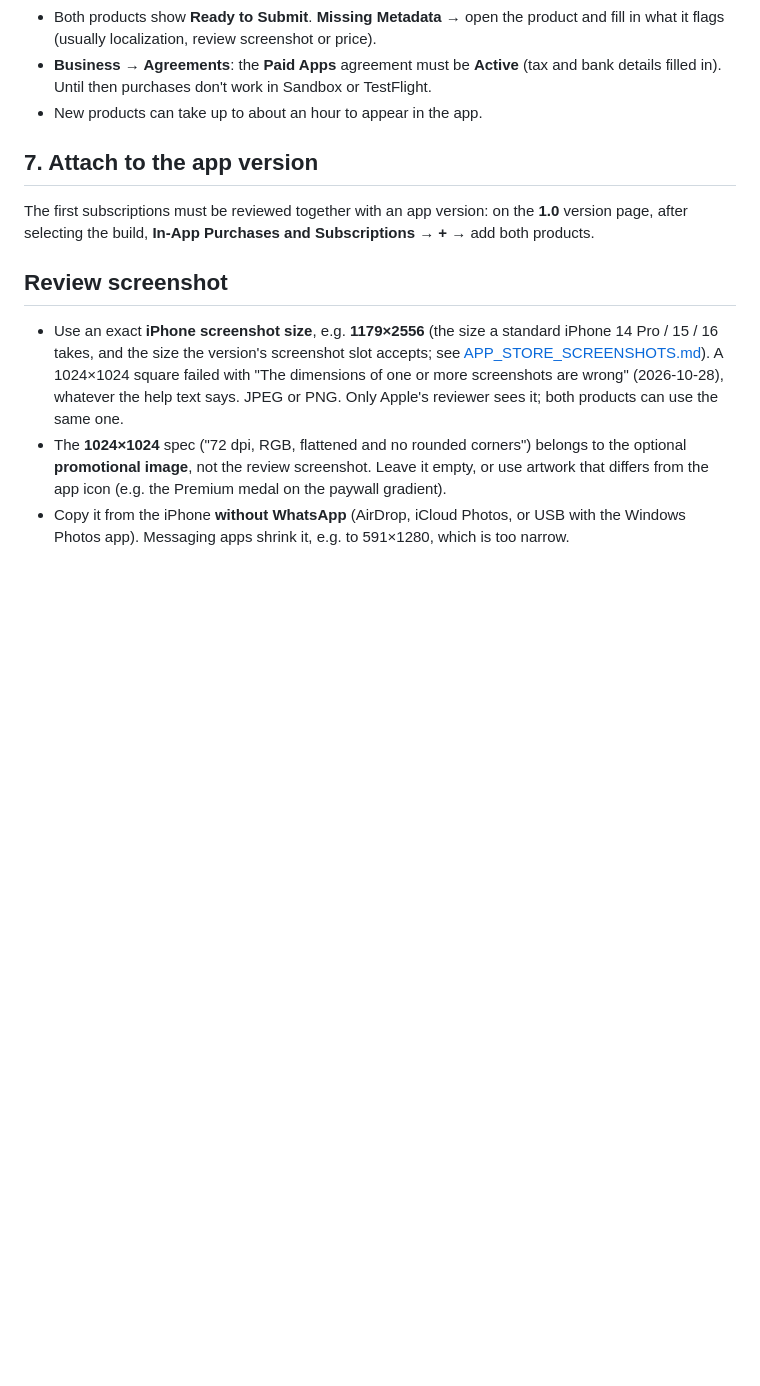
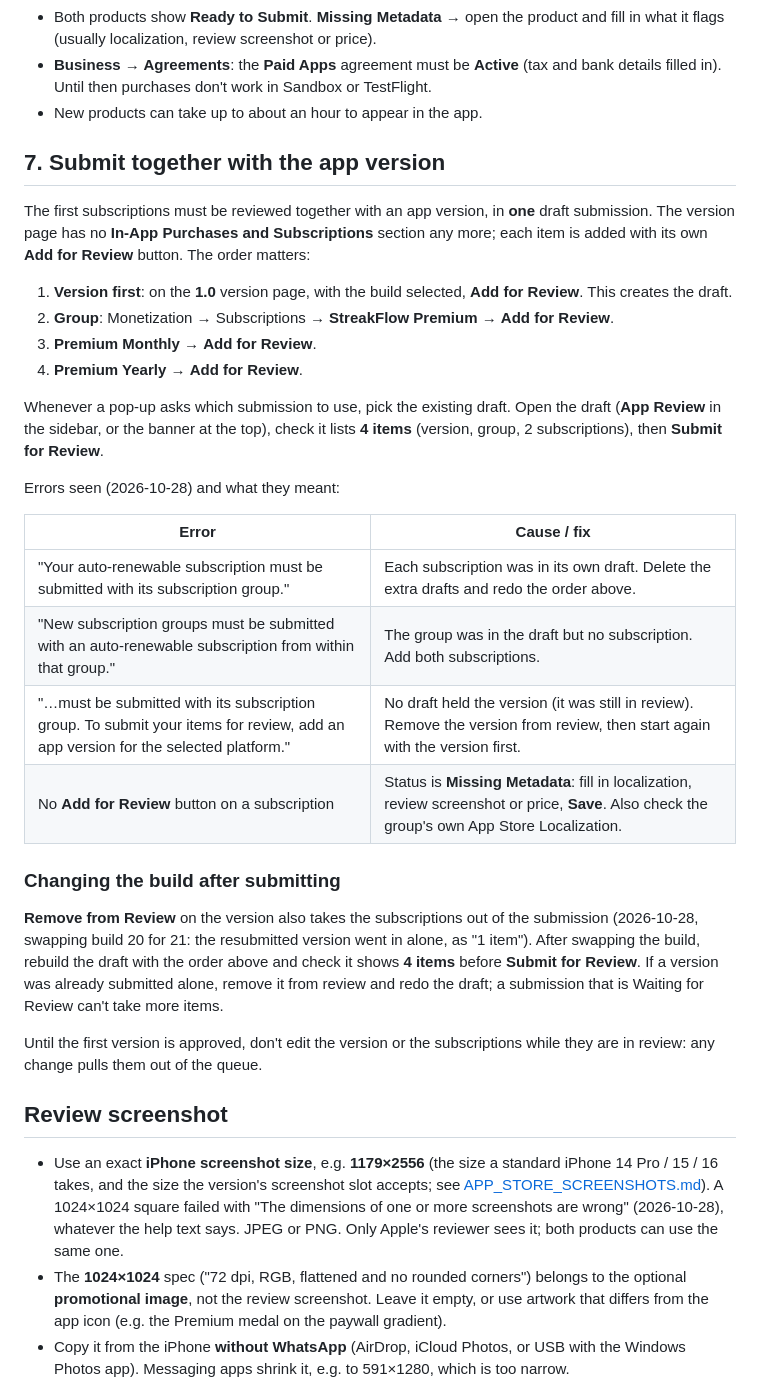
Before and after one commit to ashishsonu2000/streakflow, a Markdown page: docs/APP_STORE_SUBSCRIPTIONS.md, the part around the change. GitHub-like rendering; blank space fills up the shorter version.

Commit message:
Document the App Store submission flow for first subscriptions
Version first, then group, then both subscriptions in one draft (4 items);
the errors seen and their fixes; Remove from Review also drops the
subscriptions, so the draft must be rebuilt after swapping the build.

Co-Authored-By: Claude Opus 5.5 <noreply@anthropic.com>

```diff
--- a/docs/APP_STORE_SUBSCRIPTIONS.md
+++ b/docs/APP_STORE_SUBSCRIPTIONS.md
@@ -78,11 +78,46 @@ Back in the group, repeat step 2 with:
   Sandbox or TestFlight.
 - New products can take up to about an hour to appear in the app.
 
-## 7. Attach to the app version
+## 7. Submit together with the app version
 
-The first subscriptions must be reviewed together with an app version: on
-the **1.0** version page, after selecting the build, **In-App Purchases and
-Subscriptions** → **+** → add both products.
+The first subscriptions must be reviewed together with an app version, in
+**one** draft submission. The version page has no **In-App Purchases and
+Subscriptions** section any more; each item is added with its own **Add for
+Review** button. The order matters:
+
+1. **Version first**: on the **1.0** version page, with the build selected,
+   **Add for Review**. This creates the draft.
+2. **Group**: Monetization → Subscriptions → **StreakFlow Premium** →
+   **Add for Review**.
+3. **Premium Monthly** → **Add for Review**.
+4. **Premium Yearly** → **Add for Review**.
+
+Whenever a pop-up asks which submission to use, pick the existing draft.
+Open the draft (**App Review** in the sidebar, or the banner at the top),
+check it lists **4 items** (version, group, 2 subscriptions), then
+**Submit for Review**.
+
+Errors seen (2026-10-28) and what they meant:
+
+| Error | Cause / fix |
+|---|---|
+| "Your auto-renewable subscription must be submitted with its subscription group." | Each subscription was in its own draft. Delete the extra drafts and redo the order above. |
+| "New subscription groups must be submitted with an auto-renewable subscription from within that group." | The group was in the draft but no subscription. Add both subscriptions. |
+| "…must be submitted with its subscription group. To submit your items for review, add an app version for the selected platform." | No draft held the version (it was still in review). Remove the version from review, then start again with the version first. |
+| No **Add for Review** button on a subscription | Status is **Missing Metadata**: fill in localization, review screenshot or price, **Save**. Also check the group's own App Store Localization. |
+
+### Changing the build after submitting
+
+**Remove from Review** on the version also takes the subscriptions out of the
+submission (2026-10-28, swapping build 20 for 21: the resubmitted version went
+in alone, as "1 item"). After swapping the build, rebuild the draft with the
+order above and check it shows **4 items** before **Submit for Review**. If a
+version was already submitted alone, remove it from review and redo the draft;
+a submission that is Waiting for Review can't take more items.
+
+Until the first version is approved, don't edit the version or the
+subscriptions while they are in review: any change pulls them out of the
+queue.
 
 ## Review screenshot
 
```
Also changed, not shown: docs/APP_STORE_LISTING.md (+3 -3 lines).
